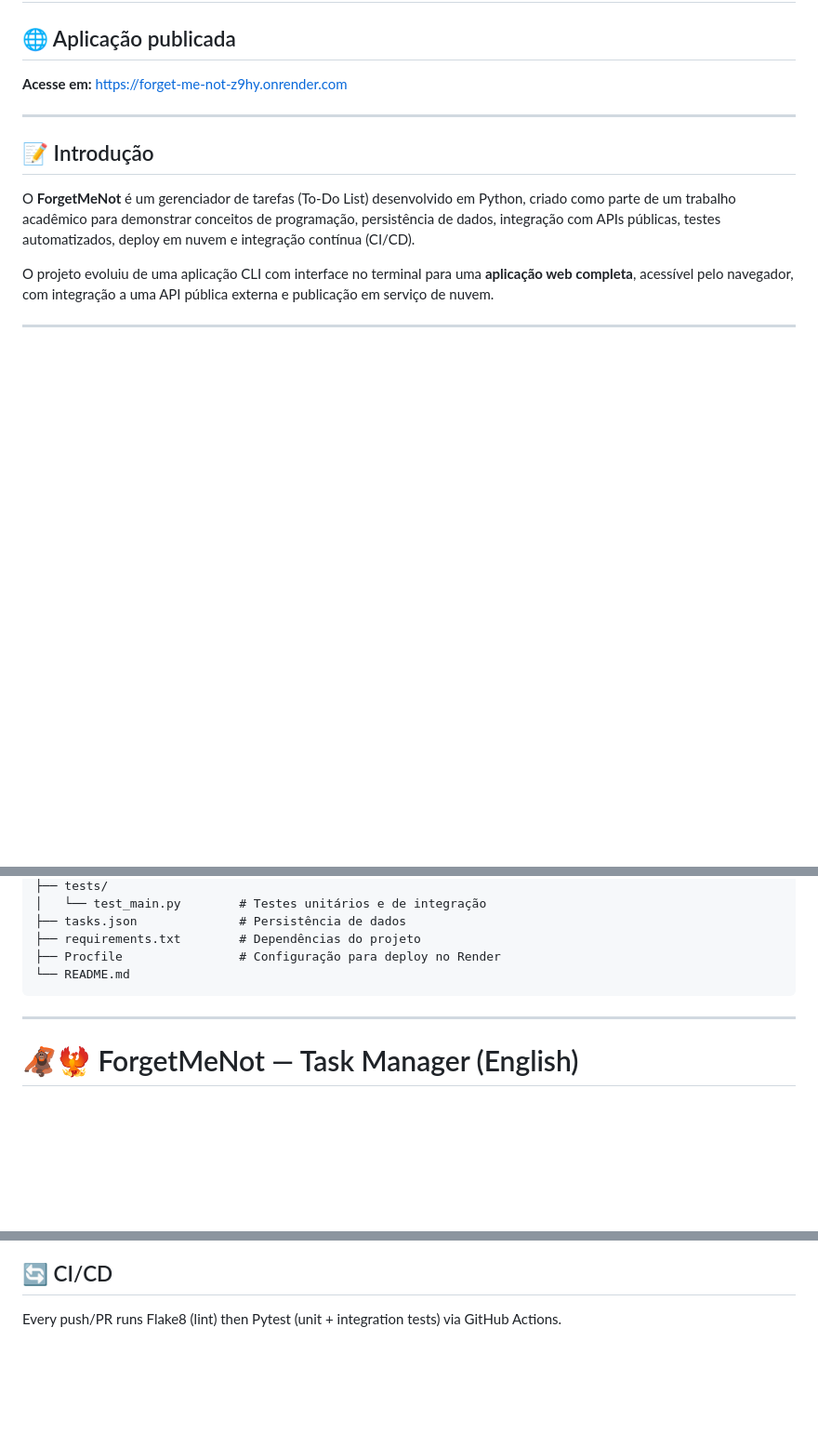
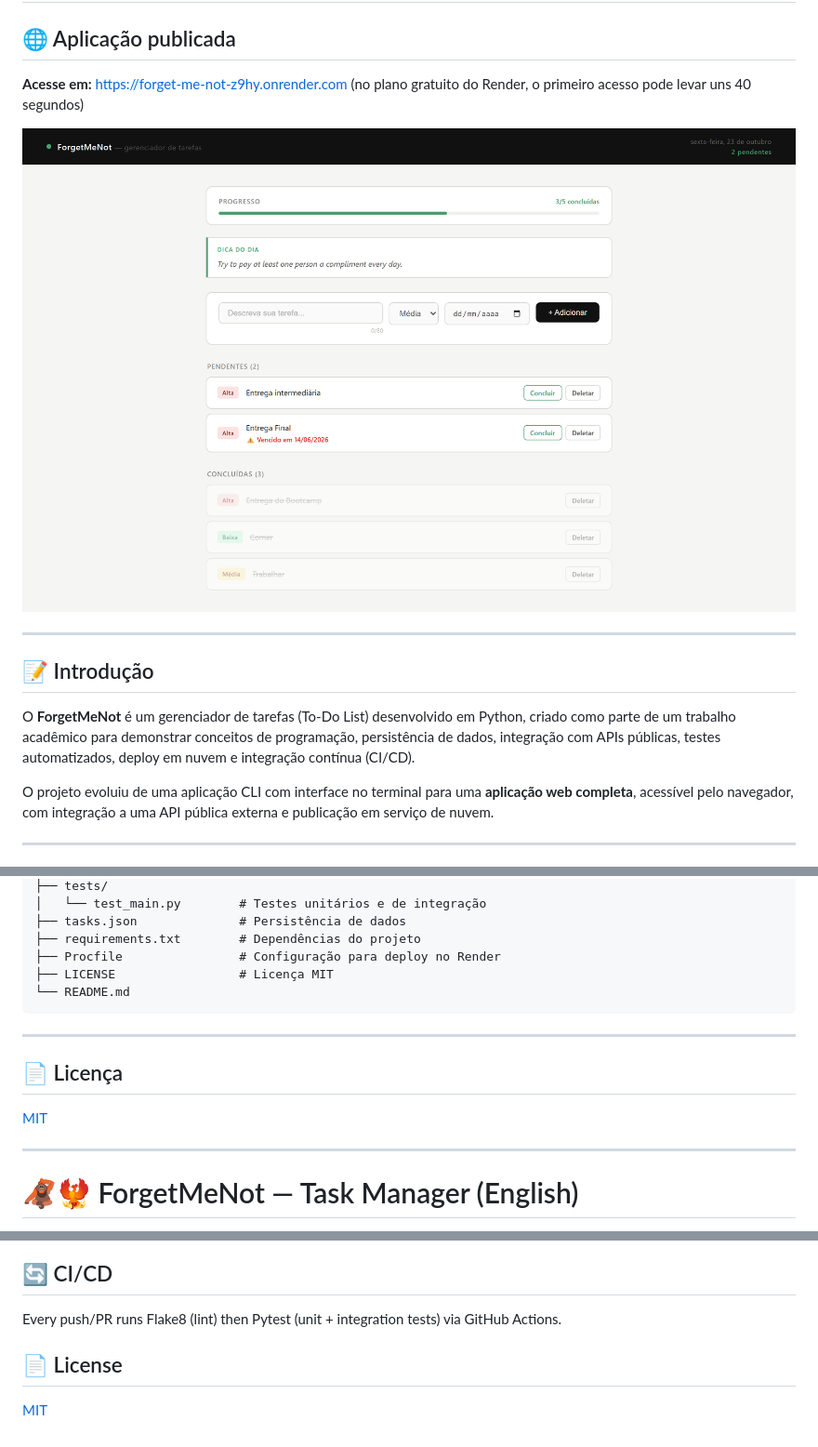
Before and after one commit to IsaacGomes260653/forget_me_not, a Markdown page: README.md, 3 parts joined by grey strips. Shown at 93% size. Drawn GitHub-style; pictures changed too: .github/screenshot.png (added); blank space fills up the shorter version.

Commit message:
docs: print e imagem de compartilhamento no README, com link da demo e licença

````diff
--- a/README.md
+++ b/README.md
@@ -1,7 +1,9 @@
 # 🦧🐦‍🔥 ForgetMeNot — Gerenciador de Tarefas
 
 ## 🌐 Aplicação publicada
-**Acesse em:** [https://forget-me-not-z9hy.onrender.com](https://forget-me-not-z9hy.onrender.com)
+**Acesse em:** [https://forget-me-not-z9hy.onrender.com](https://forget-me-not-z9hy.onrender.com) (no plano gratuito do Render, o primeiro acesso pode levar uns 40 segundos)
+
+![Tela do ForgetMeNot: barra de progresso, dica do dia vinda da Advice Slip API, formulário de nova tarefa e as listas de pendentes e concluídas](.github/screenshot.png)
 
 ---
 
@@ -159,8 +161,15 @@ forget_me_not/
 ├── tasks.json              # Persistência de dados
 ├── requirements.txt        # Dependências do projeto
 ├── Procfile                # Configuração para deploy no Render
+├── LICENSE                 # Licença MIT
 └── README.md
 ```
+
+---
+
+## 📄 Licença
+
+[MIT](LICENSE)
 
 ---
 
@@ -209,3 +218,7 @@ python -m pytest tests/ -v
 ## 🔄 CI/CD
 
 Every push/PR runs Flake8 (lint) then Pytest (unit + integration tests) via GitHub Actions.
+
+## 📄 License
+
+[MIT](LICENSE)
````
Also changed, not shown: .github/social-preview.png (added).
